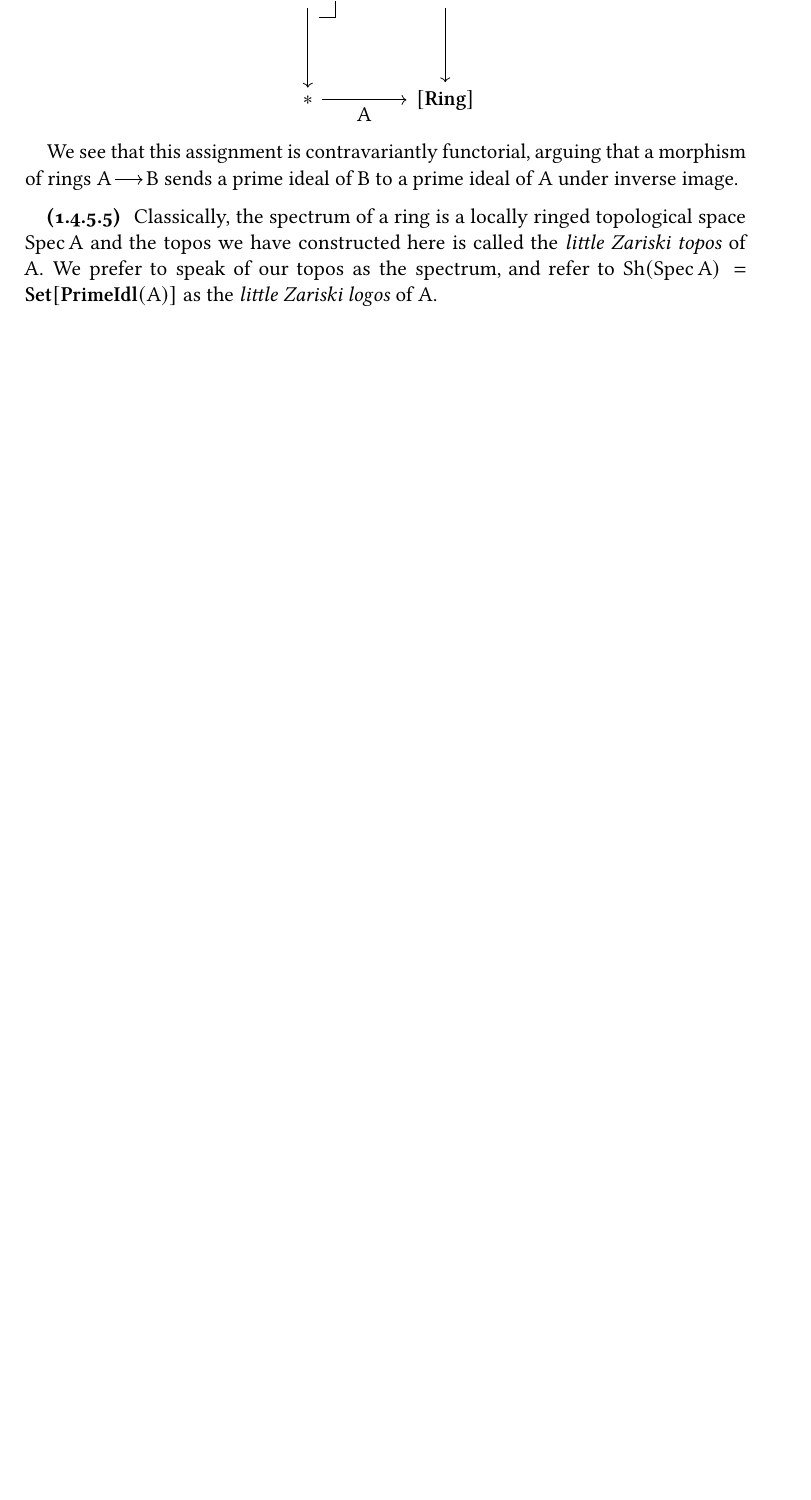
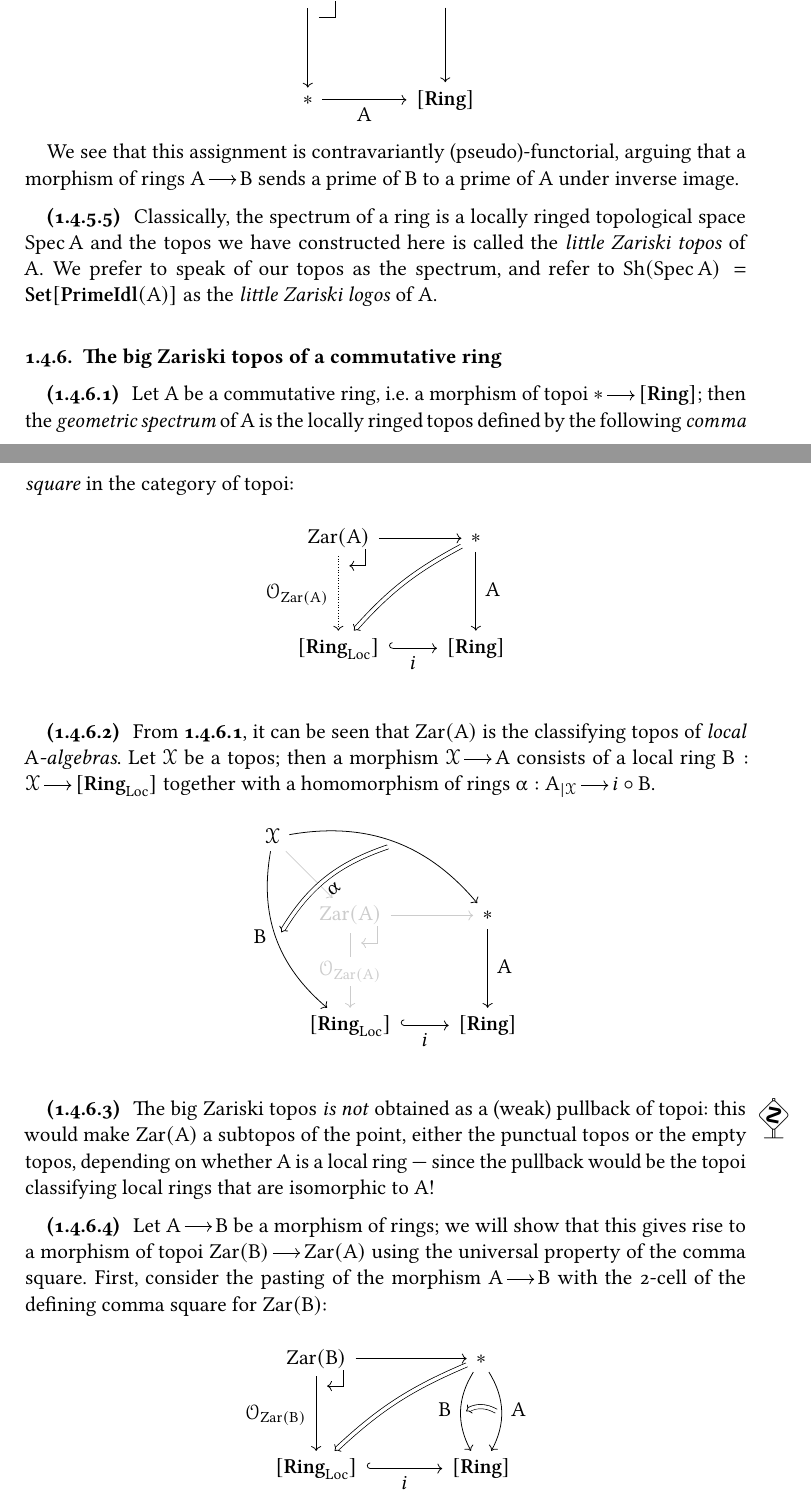
Before and after one commit to jonsterling/mathematical-notebook, a LaTeX book (main.tex, which reads chapters/functorial-geometry.tex): part of page 6 of 6 before the commit and two parts of pages 6 and 7 of 8 after it, the two joined at a grey line, cut so that both start at the same text, the shorter picture padded with empty space. Compiled offline with pdfLaTeX.

Commit message:
big zariski topos

```diff
--- a/chapters/functorial-geometry.tex
+++ b/chapters/functorial-geometry.tex
@@ -298,8 +298,8 @@ We begin with the classic perspective of schemes as locally ringed topoi.
     \end{tikzpicture}
   \]
 
-  We see that this assignment is contravariantly functorial, arguing that a
-  morphism of rings $\Mor{A}{B}$ sends a prime ideal of $B$ to a prime ideal of
+  We see that this assignment is contravariantly (pseudo)-functorial, arguing that a
+  morphism of rings $\Mor{A}{B}$ sends a prime of $B$ to a prime of
   $A$ under inverse image.
 \end{para}
 
@@ -315,129 +315,99 @@ We begin with the classic perspective of schemes as locally ringed topoi.
 
 
 
+\NewDocumentCommand\Zar{m}{\mathrm{Zar}\prn{#1}}
+
+\subsection{The big Zariski topos of a commutative ring}
+
+\begin{para}\label{para:big-zariski}
+  Let $A$ be a commutative ring, i.e.\ a morphism of topoi
+  $\Mor{*}{\brk{\Ring}}$; then the \emph{geometric spectrum} of $A$ is the
+  locally ringed topos defined by the following \emph{comma square} in the
+  category of topoi:
+  \[
+    \begin{tikzpicture}[diagram]
+      \SpliceDiagramSquare{
+        nw/style = {pullback=<-},
+        nw = \Zar{A},
+        ne = *,
+        se = \brk{\Ring},
+        sw = \brk{\RingLoc},
+        west = \Str{\Zar{A}},
+        south/style = embedding,
+        east = A,
+        south = i,
+        width = 2.5cm,
+        west/style = exists,
+      }
+      \draw[two cell] (ne) to[bend right=10] node [midway] {$$} (sw);
+    \end{tikzpicture}
+  \]
+\end{para}
+
+\begin{para}
+  %
+  From \cref{para:big-zariski}, it can be seen that $\Zar{A}$ is the
+  classifying topos of \emph{local $A$-algebras}. Let $\XTop$ be a topos; then
+  a morphism $\Mor{\XTop}{A}$ consists of a local ring
+  $\Mor[B]{\XTop}{\brk{\RingLoc}}$ together with a homomorphism of rings
+  $\Mor[\alpha]{A_{\vert \XTop}}{i\circ B}$.
+  %
+  \[
+    \begin{tikzpicture}[diagram]
+      \SpliceDiagramSquare{
+        nw = \Zar{A},
+        ne = *,
+        se = \brk{\Ring},
+        sw = \brk{\RingLoc},
+        west = \Str{\Zar{A}},
+        west/node/style = {mute,upright desc},
+        west/style= mute,
+        north/style = mute,
+        nw/style = {pullback = {<-,mute},mute},
+        south/style = embedding,
+        east = A,
+        south = i,
+        width = 2.5cm,
+      }
+      \node (nww) [above left = of nw] {$\XTop$};
+      \path[->,bend right = 30] (nww) edge coordinate [xshift = 1mm, yshift = 1mm] (l-ctr) node [left] {$B$} (sw);
+      \path[->,bend left = 30] (nww) edge coordinate [xshift = -1mm, yshift = -1mm] (r-ctr) (ne);
+      \path[->,mute] (nww) edge (nw);
+      \draw[two cell] (r-ctr) to[bend right=20] node [midway,sloped,below] {$\alpha$} (l-ctr);
+    \end{tikzpicture}
+  \]
+\end{para}
+
+\begin{para}
+  \danger
+  %
+  The big Zariski topos \emph{is not} obtained as a (weak) pullback of topoi:
+  this would make $\Zar{A}$ a subtopos of the point, either the punctual topos
+  or the empty topos, depending on whether $A$ is a local ring --- since the
+  pullback would be the topoi classifying local rings that are isomorphic to
+  $A$!
+  %
+\end{para}
 
 
-%%%% TODO: the following constructions are actually giving the Zariski topos of a ring, not the spectrum! \citep{blechschmidt:2017}
 
-% \subsection{The spectrum of a commutative ring}
-%
-% \begin{para}\label{para:geometric-spectrum}
-%   Let $A$ be a commutative ring, i.e.\ a morphism of topoi
-%   $\Mor{*}{\brk{\Ring}}$; then the \emph{geometric spectrum} of $A$ is the
-%   locally ringed topos defined by the following \emph{comma square} in the
-%   category of topoi:
-%   \[
-%     \begin{tikzpicture}[diagram]
-%       \SpliceDiagramSquare{
-%         nw/style = {pullback=<-},
-%         nw = \Spec{A},
-%         ne = *,
-%         se = \brk{\Ring},
-%         sw = \brk{\RingLoc},
-%         west = \Str{\Spec{A}},
-%         south/style = embedding,
-%         east = A,
-%         south = i,
-%         width = 2.5cm,
-%         west/style = exists,
-%       }
-%       \draw[two cell] (ne) to[bend right=10] node [midway] {$$} (sw);
-%     \end{tikzpicture}
-%   \]
-%
-% \end{para}
-%
-% \begin{para}
-%   %
-%   From \cref{para:geometric-spectrum}, it can be seen that $\Spec{A}$ is the
-%   classifying topos of \emph{local $A$-algebras}. Let $\XTop$ be a topos; then
-%   a morphism $\Mor{\XTop}{A}$ consists of a local ring
-%   $\Mor[B]{\XTop}{\brk{\RingLoc}}$ together with a homomorphism of rings
-%   $\Mor[\alpha]{A_{\vert \XTop}}{i\circ B}$.
-%   %
-%   \[
-%     \begin{tikzpicture}[diagram]
-%       \SpliceDiagramSquare{
-%         nw = \Spec{A},
-%         ne = *,
-%         se = \brk{\Ring},
-%         sw = \brk{\RingLoc},
-%         west = \Str{\Spec{A}},
-%         west/node/style = {mute,upright desc},
-%         west/style= mute,
-%         north/style = mute,
-%         nw/style = {pullback = {<-,mute},mute},
-%         south/style = embedding,
-%         east = A,
-%         south = i,
-%         width = 2.5cm,
-%       }
-%       \node (nww) [above left = of nw] {$\XTop$};
-%       \path[->,bend right = 30] (nww) edge coordinate [xshift = 1mm, yshift = 1mm] (l-ctr) node [left] {$B$} (sw);
-%       \path[->,bend left = 30] (nww) edge coordinate [xshift = -1mm, yshift = -1mm] (r-ctr) (ne);
-%       \path[->,mute] (nww) edge (nw);
-%       \draw[two cell] (r-ctr) to[bend right=20] node [midway,sloped,below] {$\alpha$} (l-ctr);
-%     \end{tikzpicture}
-%   \]
-% \end{para}
-%
-% \begin{para}
-%   \danger
-%   %
-%   The geometric spectrum \emph{is not} obtained as a (weak) pullback of topoi:
-%   this would make $\Spec{A}$ a subtopos of the point, either the punctual topos
-%   or the empty topos, depending on whether $A$ is a local ring --- since the
-%   pullback would be the topoi classifying local rings that are isomorphic to
-%   $A$!
-%   %
-% \end{para}
-%
-% \begin{para}
-%   %
-%   Let $\Mor{A}{B}$ be a morphism of rings; we will show that this gives rise to
-%   a morphism of topoi $\Mor{\Spec{B}}{\Spec{A}}$ using the universal property
-%   of the comma square. First, consider the pasting of the morphism $\Mor{A}{B}$
-%   with the 2-cell of the defining comma square for $\Spec{B}$:
-%   \[
-%     \begin{tikzpicture}[diagram]
-%       \node [pullback = <-] (nw) {$\Spec{B}$};
-%       \node (ne) [right = 3cm of nw] {$\Pt$};
-%       \node (sw) [below = of nw] {$\brk{\RingLoc}$};
-%       \node (se) [below = of ne] {$\brk{\Ring}$};
-%       \path[->] (nw) edge coordinate [xshift=4mm] (StrB) node [left] {$\Str{\Spec{B}}$} (sw);
-%       \path[embedding] (sw) edge node [below] {$i$} (se);
-%       \path[->] (nw) edge (ne);
-%       \path[->,bend right = 30] (ne) edge coordinate [xshift = 1mm] (B) node [left] {$B$} (se);
-%       \path[->,bend left = 30] (ne) edge coordinate [xshift = -1mm] (A) node [right] {$A$} (se);
-%       \draw[two cell] (A) to[bend right = 30] (B);
-%       \draw[two cell] (ne) to[bend right=10] (sw);
-%     \end{tikzpicture}
-%   \]
-%
-%   From the composite 2-cell, we have desired morphism of topoi:
-%   \[
-%     \begin{tikzpicture}[diagram]
-%       \SpliceDiagramSquare{
-%         nw = \Spec{A},
-%         ne = *,
-%         se = \brk{\Ring},
-%         sw = \brk{\RingLoc},
-%         west = \Str{\Spec{A}},
-%         west/node/style = {upright desc},
-%         nw/style = {pullback = <-},
-%         south/style = embedding,
-%         east = A,
-%         south = i,
-%         width = 2.5cm,
-%       }
-%       \node (nww) [above left = of nw] {$\Spec{B}$};
-%       \path[->,bend right = 30] (nww) edge coordinate [xshift = 1mm, yshift = 1mm] (l-ctr) node [left] {$\Str{\Spec{B}}$} (sw);
-%       \path[->,bend left = 30] (nww) edge coordinate [xshift = -1mm, yshift = -1mm] (r-ctr) (ne);
-%       \path[->] (nww) edge (nw);
-%       \draw[two cell] (r-ctr) to[bend right=20] node [midway,sloped,above,] {$\simeq$} (nw);
-%       \draw[two cell] (nw) to[bend right=20] node [midway,sloped,above,] {$\simeq$} (l-ctr);
-%       \draw[two cell] (ne) to[bend right=10] (sw);
-%     \end{tikzpicture}
-%   \]
-%   %
-% \end{para}
+\begin{para}
+  %
+  Let $\Mor{A}{B}$ be a morphism of rings; we will show that this gives rise to
+  a morphism of topoi $\Mor{\Zar{B}}{\Zar{A}}$ using the universal property
+  of the comma square. First, consider the pasting of the morphism $\Mor{A}{B}$
+  with the 2-cell of the defining comma square for $\Zar{B}$:
+  \[
+    \begin{tikzpicture}[diagram]
+      \node [pullback = <-] (nw) {$\Zar{B}$};
+      \node (ne) [right = 3cm of nw] {$\Pt$};
+      \node (sw) [below = of nw] {$\brk{\RingLoc}$};
+      \node (se) [below = of ne] {$\brk{\Ring}$};
+      \path[->] (nw) edge coordinate [xshift=4mm] (StrB) node [left] {$\Str{\Zar{B}}$} (sw);
+      \path[embedding] (sw) edge node [below] {$i$} (se);
+      \path[->] (nw) edge (ne);
+      \path[->,bend right = 30] (ne) edge coordinate [xshift = 1mm] (B) node [left] {$B$} (se);
+      \path[->,bend left = 30] (ne) edge coordinate [xshift = -1mm] (A) node [right] {$A$} (se);
+      \draw[two cell] (A) to[bend right = 30] (B);
+      \draw[two cell] (ne) to[bend right=10] (sw);
+    \end{tikzpicture}
```
Also changed, not shown: chapters/functorial-geometry.tex (35 more changed lines).
